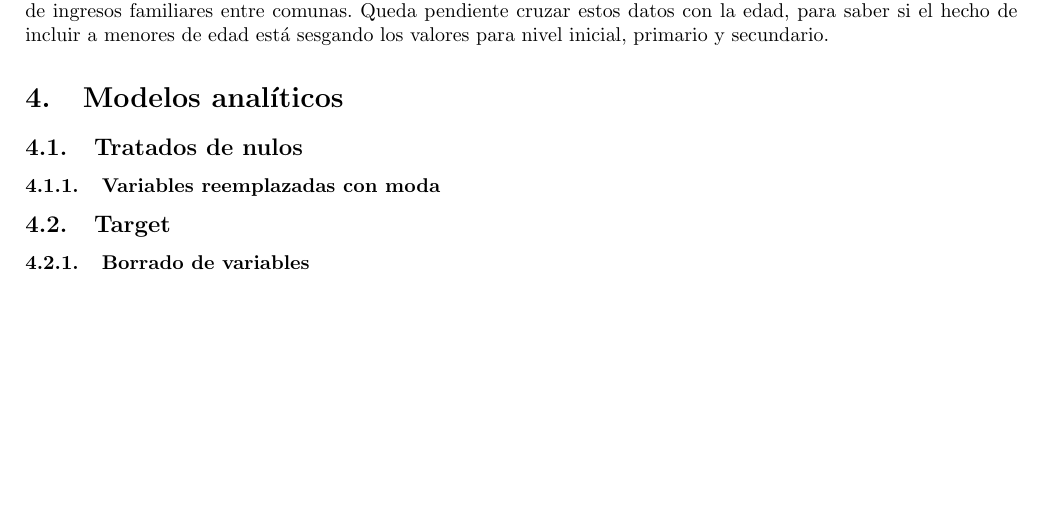
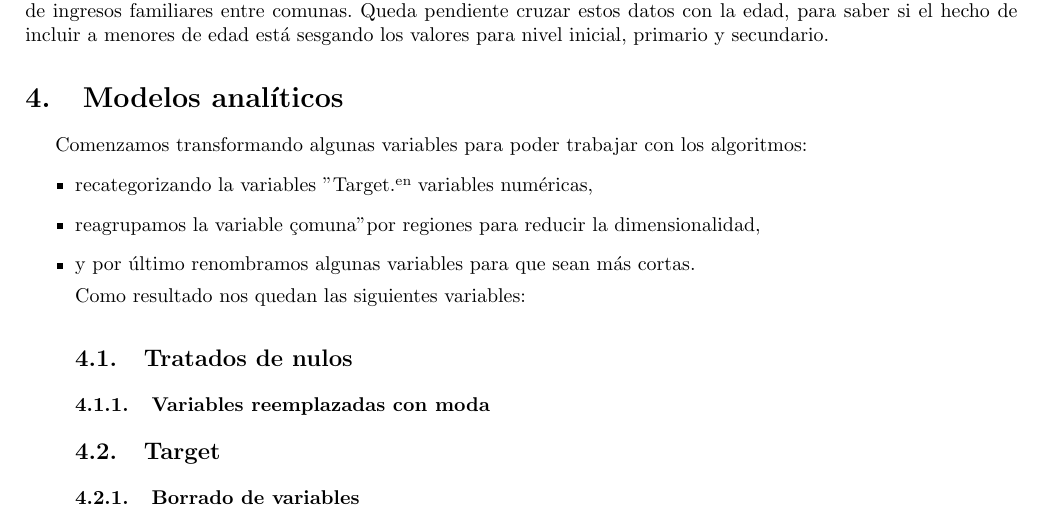
Before and after one commit to JuanMCarini/CoderHouse_DataScience_ProyectoFinal, a LaTeX document (Informe/Informe Proyecto Final.tex): part of page 10 of 10, cut so that both start at the same text, the shorter picture padded with empty space. Compiled offline with pdfLaTeX.

Commit message:
Agrego los cambios de Jose.

```diff
--- a/Informe/Informe Proyecto Final.tex
+++ b/Informe/Informe Proyecto Final.tex
@@ -403,6 +396,15 @@ Análisis socioeducativo de los habitantes de la Ciudad de Buenos Aires}}
 
 \section{Modelos analíticos}
 
+    Comenzamos transformando algunas variables para poder trabajar con los algoritmos:
+    \begin{itemize}
+        \item recategorizando la variables "Target" en variables numéricas,
+        \item reagrupamos la variable "comuna" por regiones para reducir la dimensionalidad,
+        \item y por último renombramos algunas variables para que sean más cortas.
+
+    Como resultado nos quedan las siguientes variables:
+
+
     \subsection{Tratados de nulos}
 
         \subsubsection{Variables reemplazadas con moda}
```
Also changed, not shown: Informe/Informe Proyecto Final.pdf, Informe/Informe Proyecto Final.tex (8 more changed lines), 1 other file.
